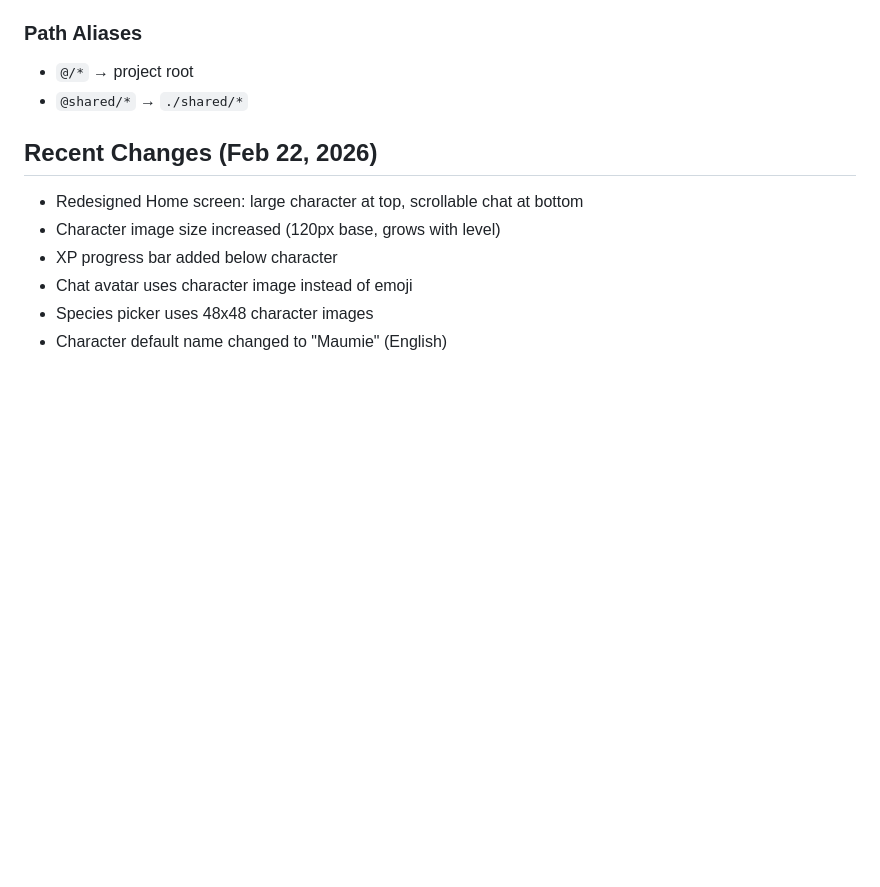
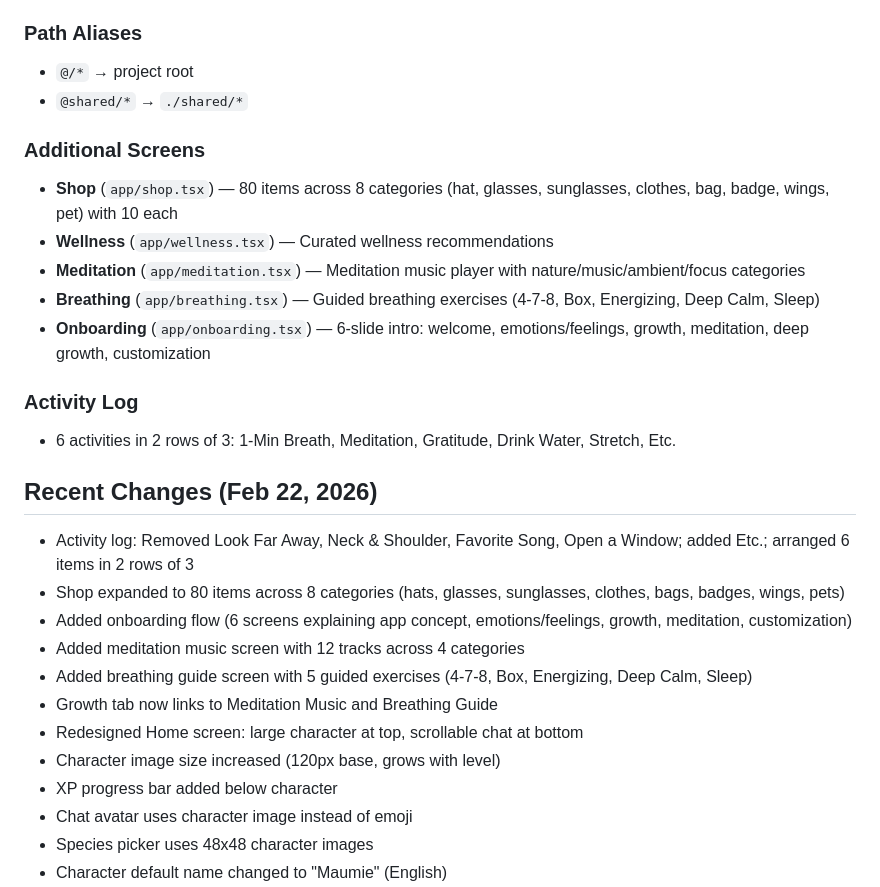
Before and after one commit to yongal74/Zenny, a Markdown page: replit.md, the part around the change. Drawn GitHub-style; blank space fills up the shorter version.

Commit message:
Add new screens for meditation, breathing, and onboarding
Add new screens for meditation, breathing, and onboarding, and update the activity log.

Replit-Commit-Author: Agent
Replit-Commit-Session-Id: 35c344b5-461c-46a1-b63d-14403f8e91f6
Replit-Commit-Checkpoint-Type: full_checkpoint
Replit-Commit-Event-Id: e39dd24d-5f9f-4d59-8e15-b6f4094eda44
Replit-Commit-Screenshot-Url: https://storage.googleapis.com/screenshot-production-us-central1/97c3abe2-8ed3-49b0-b506-69be92a3485c/35c344b5-461c-46a1-b63d-14403f8e91f6/m8hVm8b
Replit-Helium-Checkpoint-Created: true

```diff
--- a/replit.md
+++ b/replit.md
@@ -102,8 +102,24 @@ The app is **English-first**, targeting the North American market with a premium
 - `@/*` → project root
 - `@shared/*` → `./shared/*`
 
+### Additional Screens
+- **Shop** (`app/shop.tsx`) — 80 items across 8 categories (hat, glasses, sunglasses, clothes, bag, badge, wings, pet) with 10 each
+- **Wellness** (`app/wellness.tsx`) — Curated wellness recommendations
+- **Meditation** (`app/meditation.tsx`) — Meditation music player with nature/music/ambient/focus categories
+- **Breathing** (`app/breathing.tsx`) — Guided breathing exercises (4-7-8, Box, Energizing, Deep Calm, Sleep)
+- **Onboarding** (`app/onboarding.tsx`) — 6-slide intro: welcome, emotions/feelings, growth, meditation, deep growth, customization
+
+### Activity Log
+- 6 activities in 2 rows of 3: 1-Min Breath, Meditation, Gratitude, Drink Water, Stretch, Etc.
+
 ## Recent Changes (Feb 22, 2026)
 
+- Activity log: Removed Look Far Away, Neck & Shoulder, Favorite Song, Open a Window; added Etc.; arranged 6 items in 2 rows of 3
+- Shop expanded to 80 items across 8 categories (hats, glasses, sunglasses, clothes, bags, badges, wings, pets)
+- Added onboarding flow (6 screens explaining app concept, emotions/feelings, growth, meditation, customization)
+- Added meditation music screen with 12 tracks across 4 categories
+- Added breathing guide screen with 5 guided exercises (4-7-8, Box, Energizing, Deep Calm, Sleep)
+- Growth tab now links to Meditation Music and Breathing Guide
 - Redesigned Home screen: large character at top, scrollable chat at bottom
 - Character image size increased (120px base, grows with level)
 - XP progress bar added below character
```
